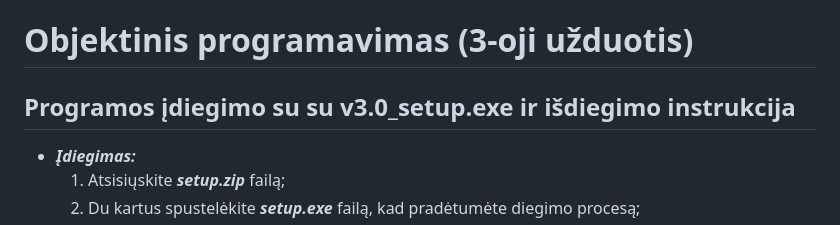
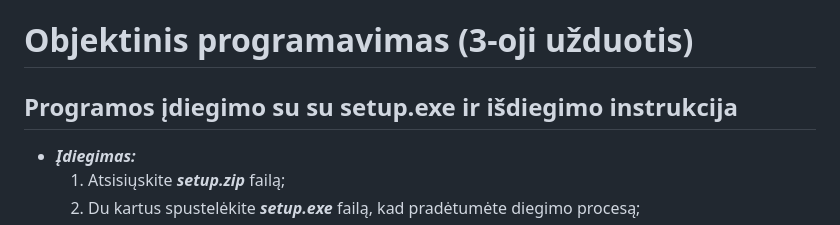
Before and after one commit to eglejaseviciute/oop-3uzduotis, a Markdown page: README.md, the part around the change. Drawn GitHub-style.

```diff
--- a/README.md
+++ b/README.md
@@ -1,6 +1,6 @@
 # Objektinis programavimas (3-oji užduotis)
 
-## Programos įdiegimo su su v3.0_setup.exe ir išdiegimo instrukcija
+## Programos įdiegimo su su setup.exe ir išdiegimo instrukcija
  * ***Įdiegimas:***
    1. Atsisiųskite ***setup.zip*** failą;
    2. Du kartus spustelėkite ***setup.exe*** failą, kad pradėtumėte diegimo procesą;
```
